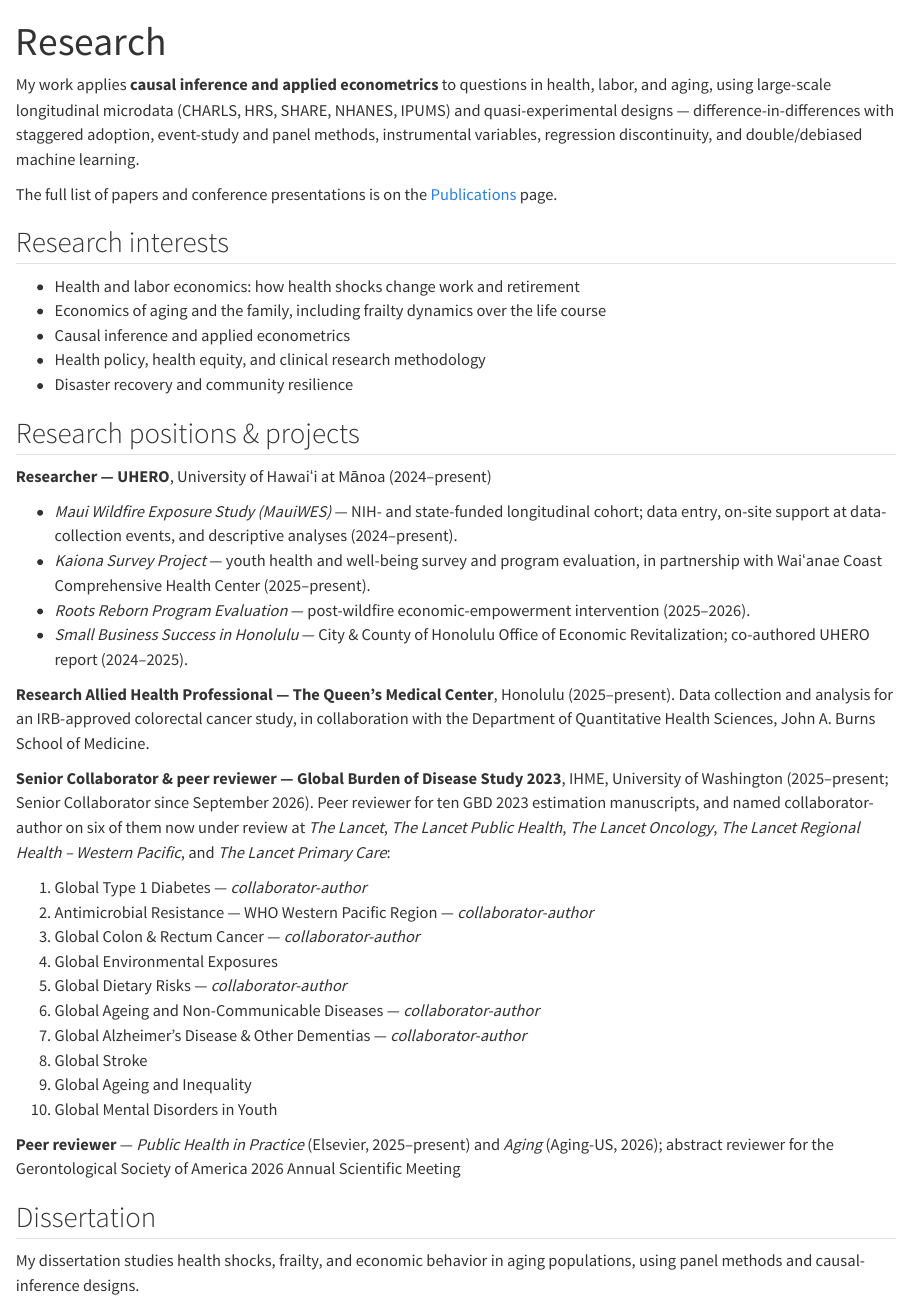
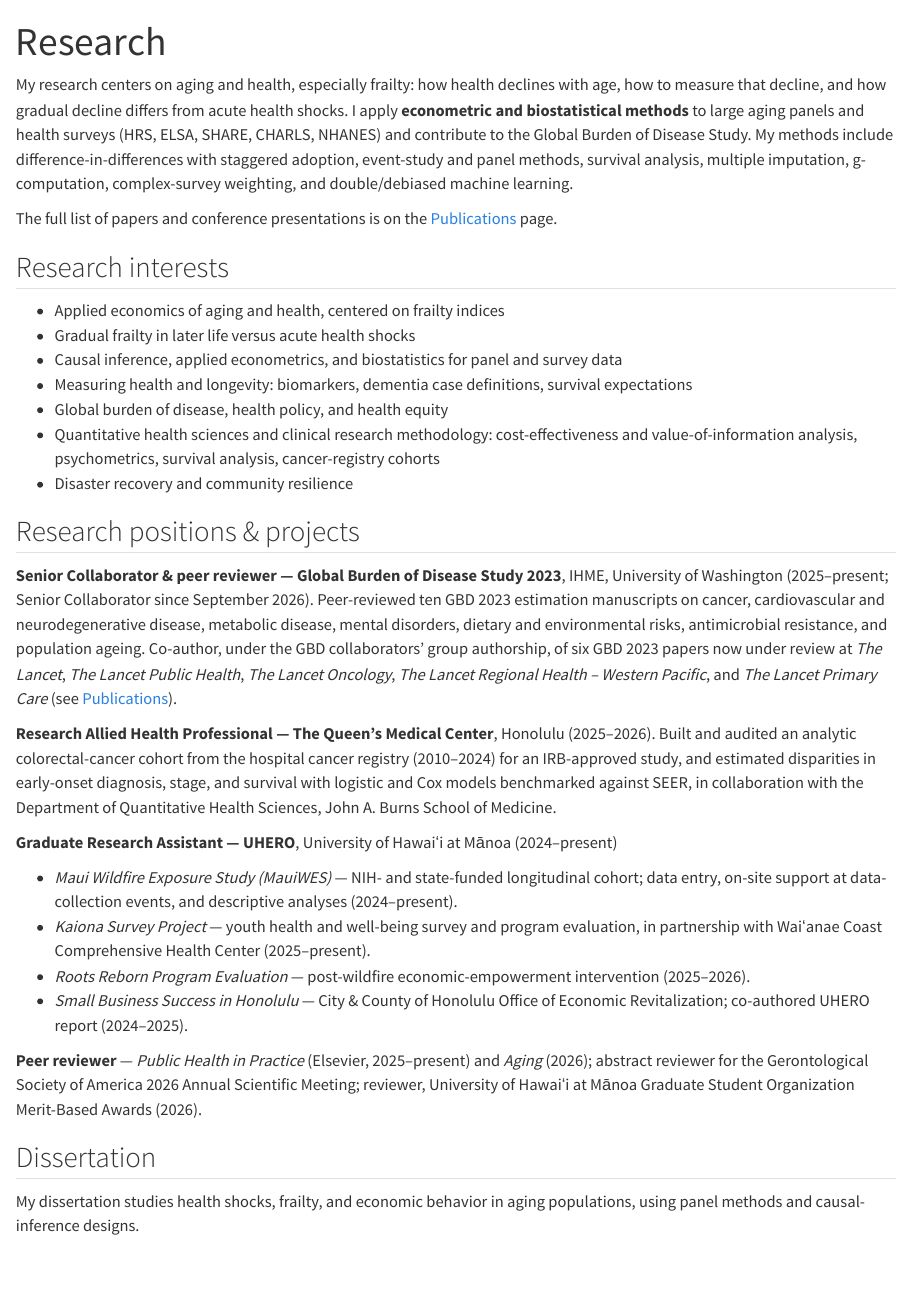
Before and after one commit to QuanZhangkyle/QuanZhangkyle.github.io, a Quarto document (research.qmd): the page in a window 1100 px wide, from its top. Rendered offline with R 4.5, knitr and Pandoc in place of Quarto, with nearby package versions.

Commit message:
Restructure CV and site: degree dates, frailty-centered interests, clearer hierarchy
Author's requests (2026-10-26):
- Education: Ph.D. expected December 2027; M.S. December 2026; M.A. May 2026
  (two-line entries, reverse-chronological).
- Research interests rewritten: applied economics of aging and health centered
  on frailty; econometrics and biostatistics; related measurement, GBD, policy,
  and clinical-research methodology. No labor/retirement framing.
- "Named collaborator-author" removed everywhere; GBD papers keep IHME IDs.
- "Invited Book Chapters" heading, placed after published papers.
- "Aging" instead of "Aging (Aging-US)".
- Professional Service no longer repeats the GBD entry or its manuscript list;
  Research Experience leads with GBD, then Queen's, then UHERO (site matches).

Review pass (four independent reviewers):
- Sub-project descriptions indented under their headings; teaching entries
  kept together; widow/club control; microtype; uniform 9pt leading.
- Okina and a-macron carry ActualText so the PDF text reads "Hawaiʻi"/"Mānoa".
- Senior Collaborator line states the privileges, not the tier criterion.
- Roots Reborn and Queen's descriptions match the author-approved wording;
  SEER and survival analysis added to skills.

Co-Authored-By: Claude Opus 5.5 (1M context) <noreply@anthropic.com>

```diff
--- a/_quarto.yml
+++ b/_quarto.yml
@@ -10,7 +10,7 @@ project:
 
 website:
   title: "Quan Zhang"
-  description: "Quan (Kyle) Zhang — economist and data scientist at the University of Hawaiʻi at Mānoa. Causal inference, health, labor, and aging."
+  description: "Quan (Kyle) Zhang — applied economist and data scientist at the University of Hawaiʻi at Mānoa. Econometrics and biostatistics for aging and health."
   site-url: https://quanzhang.org
   favicon: assets/favicon.svg
   open-graph: true
--- a/publications.qmd
+++ b/publications.qmd
@@ -45,22 +45,3 @@ Zhang, Q. (2025). Re: Khodakarami et al, "Exploring neighborhood opportunity as
 :::
 :::
 
-## Global Burden of Disease 2023 — collaborative publications
-
-*Named collaborator-author under group authorship, Institute for Health Metrics and Evaluation (IHME).*
-
-::: {.pub-list}
-::: {.pub}
-GBD 2023 Colon and Rectum Cancer Collaborators. Global, Regional, and National Burden of Colon and Rectum Cancer from 1990 to 2023, with Forecasts to 2050: A Systematic Analysis for the Global Burden of Disease Study 2023. *Under review, The Lancet Oncology.*
-:::
-
-::: {.pub}
-GBD 2023 Western Pacific WHO AMR Collaborators. The Burden of Bacterial Antimicrobial Resistance in the WHO Region of the Western Pacific: A Cross-Country Systematic Analysis. *Under review, The Lancet Regional Health – Western Pacific.*
-:::
-
-::: {.pub}
-GBD 2023 Type 1 Diabetes Collaborators. Global, Regional, and National Type 1 Diabetes Burden: A Systematic Analysis of the Global Burden of Disease Study 2023. *Under review, The Lancet Primary Care.*
-:::
-
-::: {.pub}
-GBD 2023 Alzheimer's Collaborators. Global, Regional, and National Burden of Alzheimer's Disease and Other Dementias in 204 Countries and Territories, 1990–2023, with Forecasts to 2050: A Systematic Analysis for the Global Burden of Disease Study 2023. *Revised version under review, The Lancet.*
@@ -74,8 +48,4 @@ GBD 2023 Diet Collaborators. Global, Regional, and National Disease Burden Attri
-GBD Non-communicable Diseases Collaborators. Global Patterns, Trends, and Cross-Country Inequality in Non-Communicable Diseases and the Impact of Population Ageing: A Systematic Analysis for the Global Burden of Disease Study 2023. *Revised version under review, The Lancet Public Health.*
-:::
-:::
-
-## Book chapters
+## Invited book chapters
 
 ::: {.pub-list}
 ::: {.pub}
@@ -84,3 +54,13 @@ Zhang, Q. (2026). Social Determinants of Health and Multidimensional Poverty. In
 
 ::: {.pub}
 Zhang, Q. (under review). Multidimensional Poverty Index (MPI): Measurement, Health Deprivations, and Policy Use. In R. Baikady (Ed.), *The Palgrave Encyclopedia of Global Poverty Research*. Palgrave Macmillan / Springer Nature.
+:::
+:::
+
+## Global Burden of Disease 2023 — collaborative papers (under review)
+
+*Co-authored under the GBD collaborators' group authorship, Institute for Health Metrics and Evaluation (IHME).*
+
+::: {.pub-list}
+::: {.pub}
+GBD 2023 Colon and Rectum Cancer Collaborators. Global, Regional, and National Burden of Colon and Rectum Cancer from 1990 to 2023, with Forecasts to 2050: A Systematic Analysis for the Global Burden of Disease Study 2023. *Under review, The Lancet Oncology.* (IHME ID: 4219.)
@@ -87,3 +74,16 @@ Zhang, Q. (under review). Multidimensional Poverty Index (MPI): Measurement, Hea
+GBD 2023 Type 1 Diabetes Collaborators. Global, Regional, and National Type 1 Diabetes Burden: A Systematic Analysis of the Global Burden of Disease Study 2023. *Under review, The Lancet Primary Care.* (IHME ID: 5338.)
+:::
+
+::: {.pub}
+GBD 2023 Alzheimer's Collaborators. Global, Regional, and National Burden of Alzheimer's Disease and Other Dementias in 204 Countries and Territories, 1990–2023, with Forecasts to 2050: A Systematic Analysis for the Global Burden of Disease Study 2023. *Revised version under review, The Lancet.* (IHME ID: 6217.)
+:::
+
+::: {.pub}
+GBD 2023 Diet Collaborators. Global, Regional, and National Disease Burden Attributable to Dietary Risks among Adults 25 Years and Older, 1990–2023: A Systematic Analysis for the Global Burden of Disease Study 2023. *Revised version under review, The Lancet Public Health.* (IHME ID: 6115.)
+:::
+
+::: {.pub}
+GBD Non-communicable Diseases Collaborators. Global Patterns, Trends, and Cross-Country Inequality in Non-Communicable Diseases and the Impact of Population Ageing: A Systematic Analysis for the Global Burden of Disease Study 2023. *Revised version under review, The Lancet Public Health.* (IHME ID: 5410.)
 :::
 :::
 
--- a/research.qmd
+++ b/research.qmd
@@ -3,27 +3,39 @@ title: "Research"
 pagetitle: "Research — Quan (Kyle) Zhang"
 ---
 
-My work applies **causal inference and applied econometrics** to questions in
-health, labor, and aging, using large-scale longitudinal microdata (CHARLS, HRS, SHARE,
-NHANES, IPUMS) and quasi-experimental designs — difference-in-differences with
-staggered adoption, event-study and panel methods, instrumental variables,
-regression discontinuity, and double/debiased machine learning.
+My research centers on aging and health, especially frailty: how health declines with
+age, how to measure that decline, and how gradual decline differs from acute health
+shocks. I apply **econometric and biostatistical methods** to large aging panels and
+health surveys (HRS, ELSA, SHARE, CHARLS, NHANES) and contribute to the Global Burden
+of Disease Study. My methods include difference-in-differences with staggered adoption,
+event-study and panel methods, survival analysis, multiple imputation, g-computation,
+complex-survey weighting, and double/debiased machine learning.
 
 The full list of papers and conference presentations is on the
 [Publications](publications.qmd) page.
 
 ## Research interests
 
-- Health and labor economics: how health shocks change work and retirement
-- Economics of aging and the family, including frailty dynamics over the life course
-- Causal inference and applied econometrics
-- Health policy, health equity, and clinical research methodology
+- Applied economics of aging and health, centered on frailty indices
+- Gradual frailty in later life versus acute health shocks
+- Causal inference, applied econometrics, and biostatistics for panel and survey data
+- Measuring health and longevity: biomarkers, dementia case definitions, survival expectations
+- Global burden of disease, health policy, and health equity
+- Quantitative health sciences and clinical research methodology: cost-effectiveness and value-of-information analysis, psychometrics, survival analysis, cancer-registry cohorts
 - Disaster recovery and community resilience
 
 ## Research positions & projects
 
 ::: {.working-paper}
-**Researcher — UHERO**, University of Hawaiʻi at Mānoa (2024–present)
+**Senior Collaborator & peer reviewer — Global Burden of Disease Study 2023**, IHME, University of Washington (2025–present; Senior Collaborator since September 2026). Peer-reviewed ten GBD 2023 estimation manuscripts on cancer, cardiovascular and neurodegenerative disease, metabolic disease, mental disorders, dietary and environmental risks, antimicrobial resistance, and population ageing. Co-author, under the GBD collaborators' group authorship, of six GBD 2023 papers now under review at *The Lancet*, *The Lancet Public Health*, *The Lancet Oncology*, *The Lancet Regional Health – Western Pacific*, and *The Lancet Primary Care* (see [Publications](publications.qmd)).
+:::
+
+::: {.working-paper}
+**Research Allied Health Professional — The Queen's Medical Center**, Honolulu (2025–2026). Built and audited an analytic colorectal-cancer cohort from the hospital cancer registry (2010–2024) for an IRB-approved study, and estimated disparities in early-onset diagnosis, stage, and survival with logistic and Cox models benchmarked against SEER, in collaboration with the Department of Quantitative Health Sciences, John A. Burns School of Medicine.
+:::
+
+::: {.working-paper}
+**Graduate Research Assistant — UHERO**, University of Hawaiʻi at Mānoa (2024–present)
 
 - *Maui Wildfire Exposure Study (MauiWES)* — NIH- and state-funded longitudinal cohort; data entry, on-site support at data-collection events, and descriptive analyses (2024–present).
 - *Kaiona Survey Project* — youth health and well-being survey and program evaluation, in partnership with Waiʻanae Coast Comprehensive Health Center (2025–present).
@@ -32,26 +44,7 @@ The full list of papers and conference presentations is on the
 :::
 
 ::: {.working-paper}
-**Research Allied Health Professional — The Queen's Medical Center**, Honolulu (2025–present). Data collection and analysis for an IRB-approved colorectal cancer study, in collaboration with the Department of Quantitative Health Sciences, John A. Burns School of Medicine.
-:::
-
-::: {.working-paper}
-**Senior Collaborator & peer reviewer — Global Burden of Disease Study 2023**, IHME, University of Washington (2025–present; Senior Collaborator since September 2026). Peer reviewer for ten GBD 2023 estimation manuscripts, and named collaborator-author on six of them now under review at *The Lancet*, *The Lancet Public Health*, *The Lancet Oncology*, *The Lancet Regional Health – Western Pacific*, and *The Lancet Primary Care*:
-
-1. Global Type 1 Diabetes — *collaborator-author*
-2. Antimicrobial Resistance — WHO Western Pacific Region — *collaborator-author*
-3. Global Colon & Rectum Cancer — *collaborator-author*
-4. Global Environmental Exposures
-5. Global Dietary Risks — *collaborator-author*
-6. Global Ageing and Non-Communicable Diseases — *collaborator-author*
-7. Global Alzheimer's Disease & Other Dementias — *collaborator-author*
-8. Global Stroke
-9. Global Ageing and Inequality
-10. Global Mental Disorders in Youth
-:::
-
-::: {.working-paper}
-**Peer reviewer** — *Public Health in Practice* (Elsevier, 2025–present) and *Aging* (Aging-US, 2026); abstract reviewer for the Gerontological Society of America 2026 Annual Scientific Meeting
+**Peer reviewer** — *Public Health in Practice* (Elsevier, 2025–present) and *Aging* (2026); abstract reviewer for the Gerontological Society of America 2026 Annual Scientific Meeting; reviewer, University of Hawaiʻi at Mānoa Graduate Student Organization Merit-Based Awards (2026).
 :::
 
 ## Dissertation
```
Also changed, not shown: index.qmd (+19 -15 lines), assets/cv.pdf, publications.qmd (14 more changed lines).
